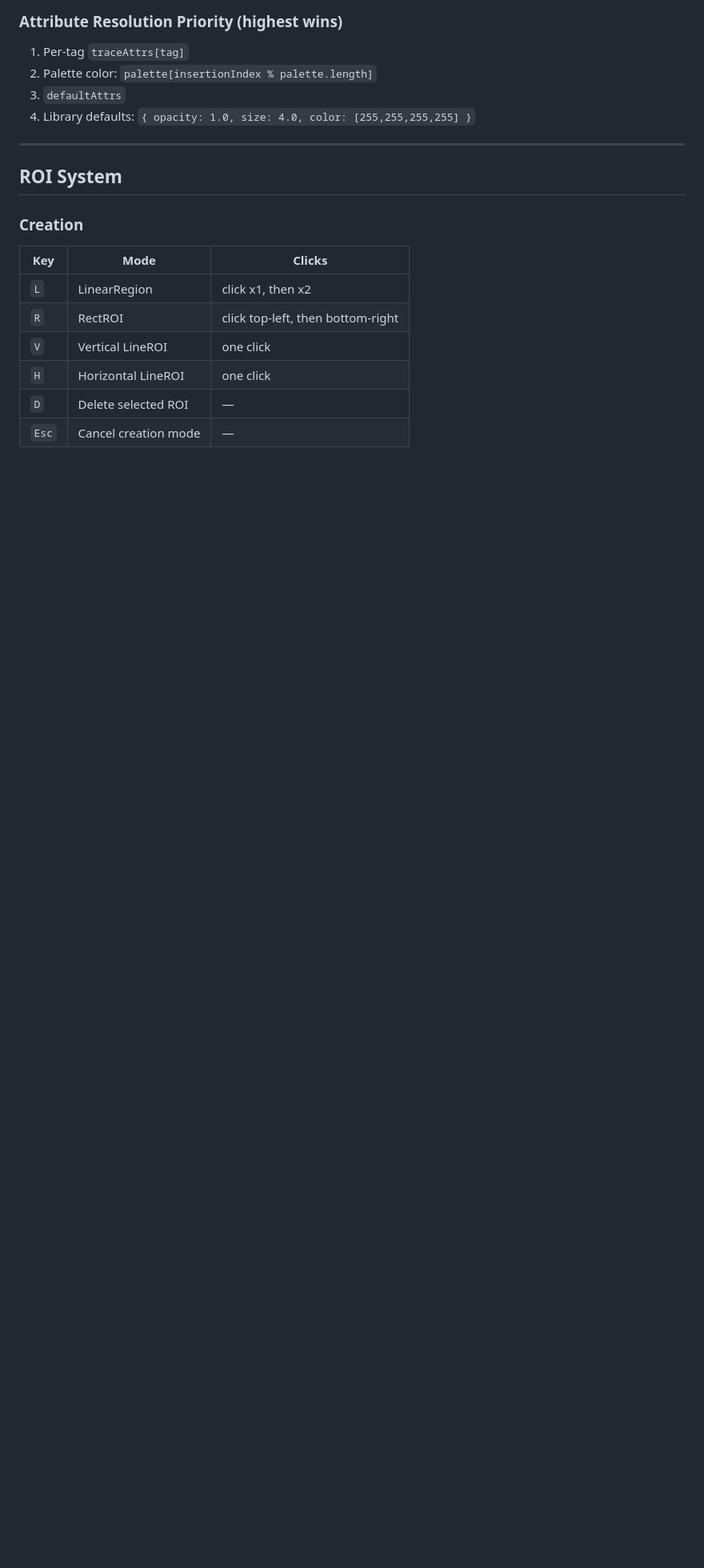
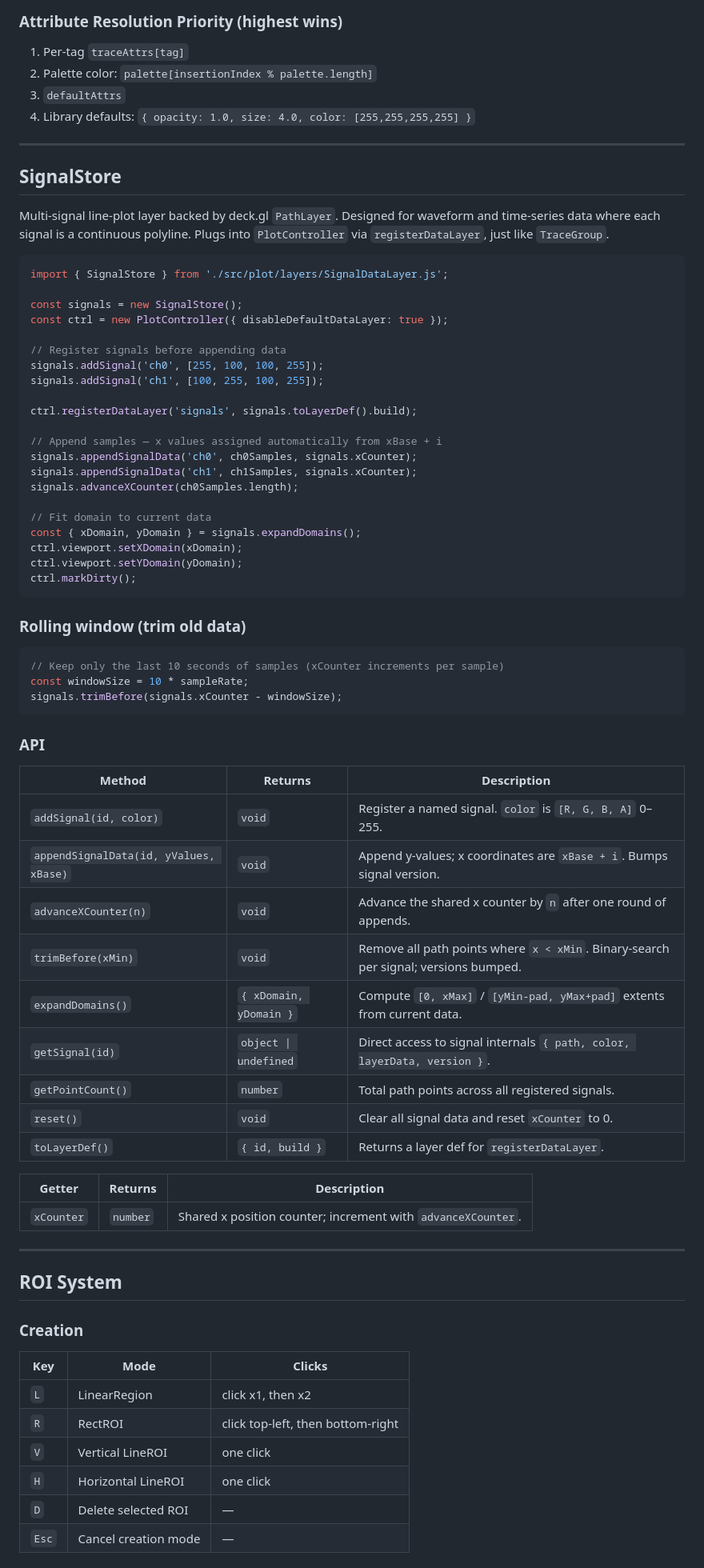
Before and after one commit to MadAlex1997/MasterPlot, a Markdown page: README.md, the part around one of its changes. Shown at 80% size. Rendered like a GitHub page; blank space fills up the shorter version.

Commit message:
docs: document SignalStore in README
Add feature bullet and full API section for SignalStore / SignalDataLayer —
the line-plot counterpart to TraceGroup that was missing from the README.

Co-Authored-By: Claude Sonnet 4.6 <noreply@anthropic.com>

````diff
--- a/README.md
+++ b/README.md
@@ -727,6 +728,62 @@ tg.setTraceAttr('sensor_0', { color: [0,255,0,255] });
 
 ---
 
+## SignalStore
+
+Multi-signal line-plot layer backed by deck.gl `PathLayer`. Designed for waveform and time-series data where each signal is a continuous polyline. Plugs into `PlotController` via `registerDataLayer`, just like `TraceGroup`.
+
+```js
+import { SignalStore } from './src/plot/layers/SignalDataLayer.js';
+
+const signals = new SignalStore();
+const ctrl = new PlotController({ disableDefaultDataLayer: true });
+
+// Register signals before appending data
+signals.addSignal('ch0', [255, 100, 100, 255]);
+signals.addSignal('ch1', [100, 255, 100, 255]);
+
+ctrl.registerDataLayer('signals', signals.toLayerDef().build);
+
+// Append samples — x values assigned automatically from xBase + i
+signals.appendSignalData('ch0', ch0Samples, signals.xCounter);
+signals.appendSignalData('ch1', ch1Samples, signals.xCounter);
+signals.advanceXCounter(ch0Samples.length);
+
+// Fit domain to current data
+const { xDomain, yDomain } = signals.expandDomains();
+ctrl.viewport.setXDomain(xDomain);
+ctrl.viewport.setYDomain(yDomain);
+ctrl.markDirty();
+```
+
+### Rolling window (trim old data)
+
+```js
+// Keep only the last 10 seconds of samples (xCounter increments per sample)
+const windowSize = 10 * sampleRate;
+signals.trimBefore(signals.xCounter - windowSize);
+```
+
+### API
+
+| Method | Returns | Description |
+|---|---|---|
+| `addSignal(id, color)` | `void` | Register a named signal. `color` is `[R, G, B, A]` 0–255. |
+| `appendSignalData(id, yValues, xBase)` | `void` | Append y-values; x coordinates are `xBase + i`. Bumps signal version. |
+| `advanceXCounter(n)` | `void` | Advance the shared x counter by `n` after one round of appends. |
+| `trimBefore(xMin)` | `void` | Remove all path points where `x < xMin`. Binary-search per signal; versions bumped. |
+| `expandDomains()` | `{ xDomain, yDomain }` | Compute `[0, xMax]` / `[yMin-pad, yMax+pad]` extents from current data. |
+| `getSignal(id)` | `object \| undefined` | Direct access to signal internals `{ path, color, layerData, version }`. |
+| `getPointCount()` | `number` | Total path points across all registered signals. |
+| `reset()` | `void` | Clear all signal data and reset `xCounter` to 0. |
+| `toLayerDef()` | `{ id, build }` | Returns a layer def for `registerDataLayer`. |
+
+| Getter | Returns | Description |
+|---|---|---|
+| `xCounter` | `number` | Shared x position counter; increment with `advanceXCounter`. |
+
+---
+
 ## ROI System
 
 ### Creation
````
Also changed, not shown: other parts of README.md (+2 -1 lines).
